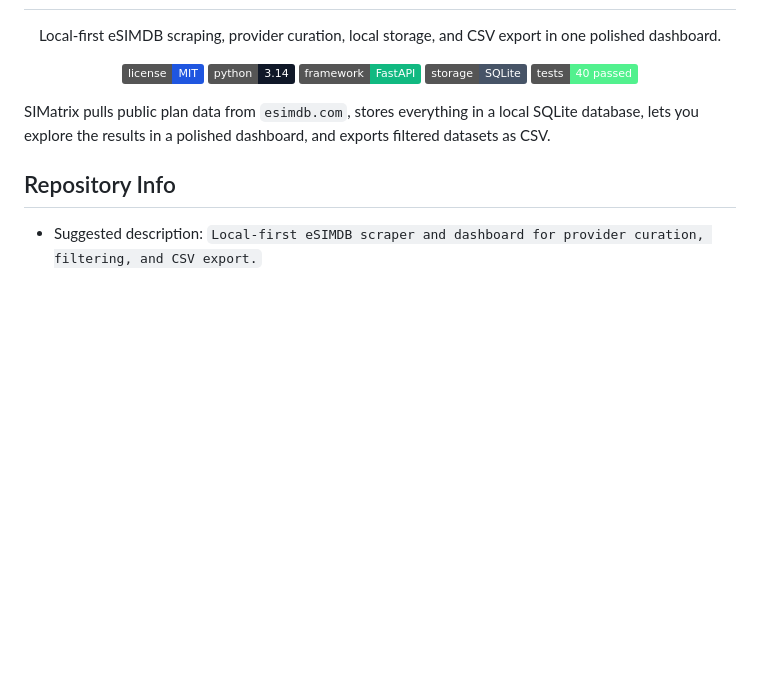
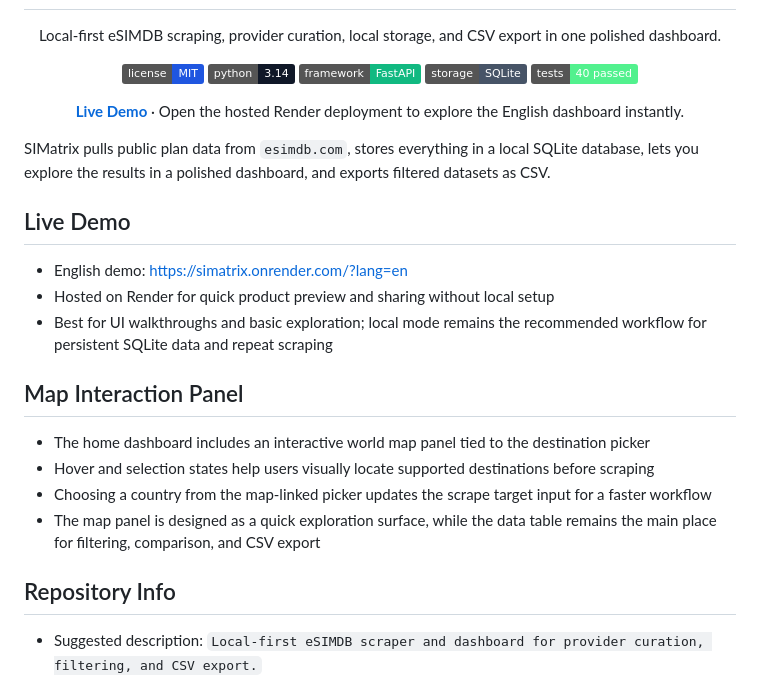
Before and after one commit to vs1016/SIMatrix, a Markdown page: README.md, the part around the change. GitHub-like rendering; badges without logos; blank space fills up the shorter version.

Commit message:
Update README with live demo details

```diff
--- a/README.md
+++ b/README.md
@@ -16,7 +16,24 @@
   <img alt="Tests" src="https://img.shields.io/badge/tests-40%20passed-52f18e.svg">
 </p>
 
+<p align="center">
+  <a href="https://simatrix.onrender.com/?lang=en"><strong>Live Demo</strong></a> · Open the hosted Render deployment to explore the English dashboard instantly.
+</p>
+
 SIMatrix pulls public plan data from `esimdb.com`, stores everything in a local SQLite database, lets you explore the results in a polished dashboard, and exports filtered datasets as CSV.
+
+## Live Demo
+
+- English demo: [https://simatrix.onrender.com/?lang=en](https://simatrix.onrender.com/?lang=en)
+- Hosted on Render for quick product preview and sharing without local setup
+- Best for UI walkthroughs and basic exploration; local mode remains the recommended workflow for persistent SQLite data and repeat scraping
+
+## Map Interaction Panel
+
+- The home dashboard includes an interactive world map panel tied to the destination picker
+- Hover and selection states help users visually locate supported destinations before scraping
+- Choosing a country from the map-linked picker updates the scrape target input for a faster workflow
+- The map panel is designed as a quick exploration surface, while the data table remains the main place for filtering, comparison, and CSV export
 
 ## Repository Info
 
```
